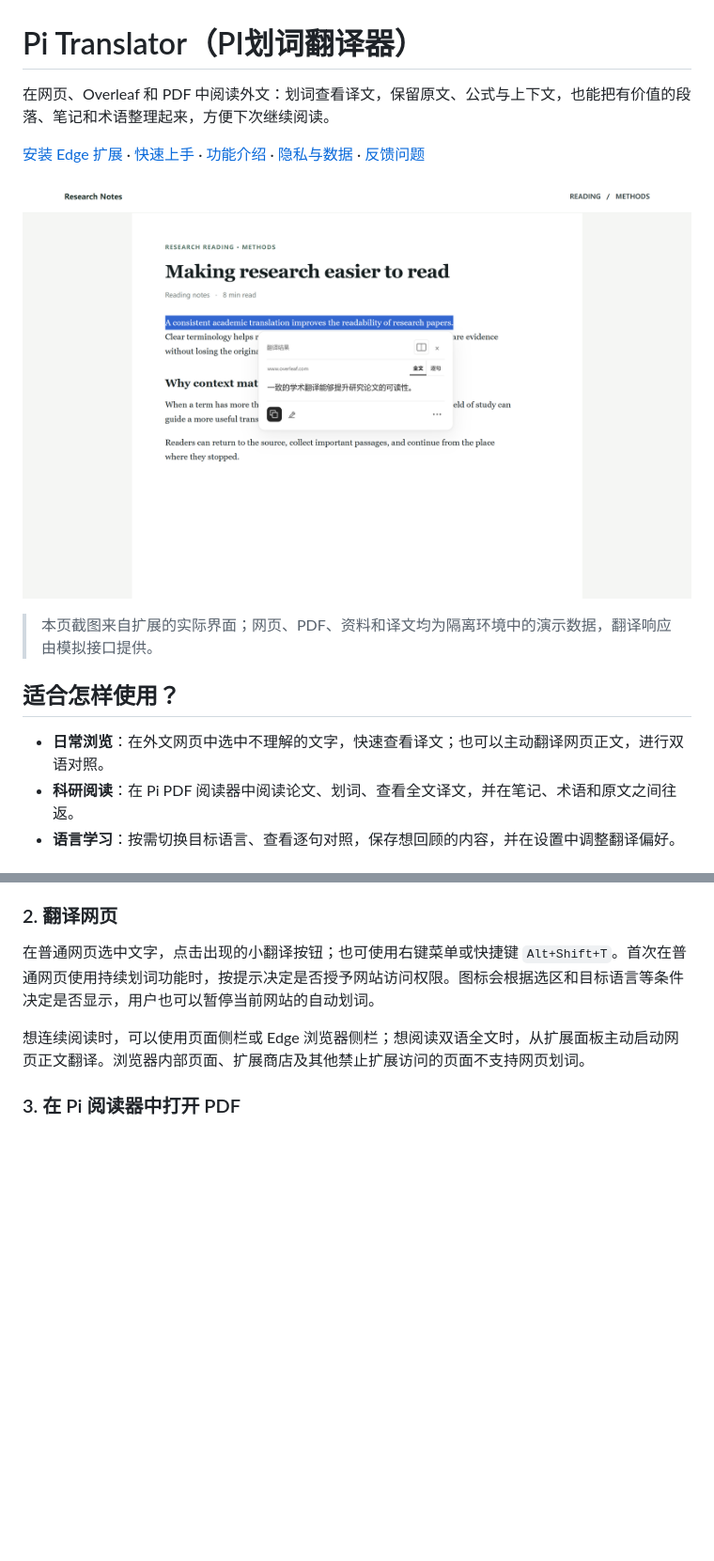
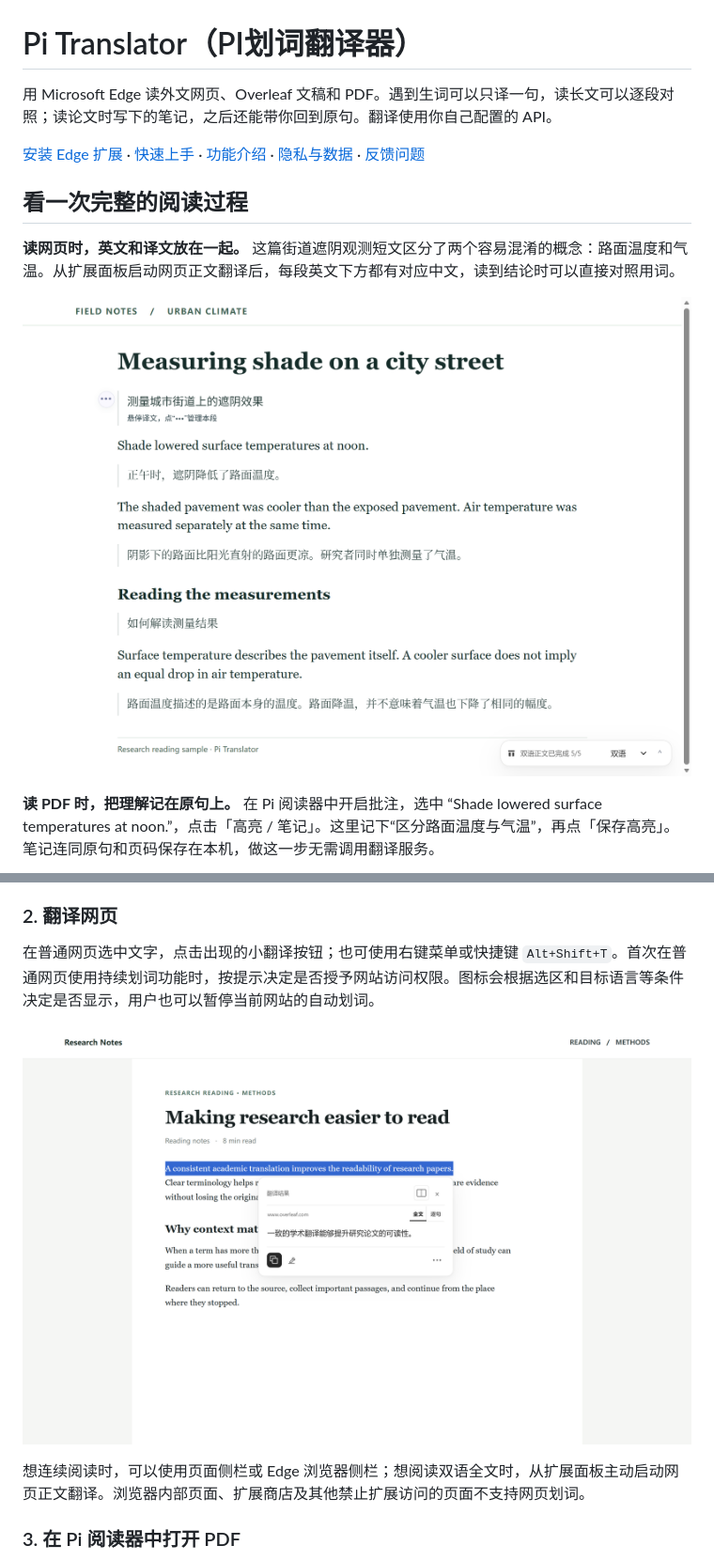
Before and after one commit to LittlePyx/Pi-translator, a Markdown page: README.md, 2 parts joined by grey strips. Shown at 94% size. Rendered like a GitHub page; pictures changed too: docs/images/inline-reading.png (added); blank space fills up the shorter version.

```diff
--- a/README.md
+++ b/README.md
@@ -1,16 +1,14 @@
 # Pi Translator（PI划词翻译器）
 
-在网页、Overleaf 和 PDF 中阅读外文：划词查看译文，保留原文、公式与上下文，也能把有价值的段落、笔记和术语整理起来，方便下次继续阅读。
+用 Microsoft Edge 读外文网页、Overleaf 文稿和 PDF。遇到生词可以只译一句，读长文可以逐段对照；读论文时写下的笔记，之后还能带你回到原句。翻译使用你自己配置的 API。
 
 [安装 Edge 扩展](https://microsoftedge.microsoft.com/addons/detail/edfkcddhenkhdkedhnmcebmmfacabcjf) · [快速上手](#快速上手) · [功能介绍](#功能介绍) · [隐私与数据](#隐私与数据) · [反馈问题](https://github.com/LittlePyx/Pi-translator/issues)
 
-![网页中划词后查看翻译结果](docs/images/web-translation.png)
+## 看一次完整的阅读过程
 
-> 本页截图来自扩展的实际界面；网页、PDF、资料和译文均为隔离环境中的演示数据，翻译响应由模拟接口提供。
+**读网页时，英文和译文放在一起。** 这篇街道遮阴观测短文区分了两个容易混淆的概念：路面温度和气温。从扩展面板启动网页正文翻译后，每段英文下方都有对应中文，读到结论时可以直接对照用词。
 
-## 适合怎样使用？
+![街道遮阴观测网页，标题和各段英文下方均有对应中文译文](docs/images/inline-reading.png)
 
-- **日常浏览**：在外文网页中选中不理解的文字，快速查看译文；也可以主动翻译网页正文，进行双语对照。
-- **科研阅读**：在 Pi PDF 阅读器中阅读论文、划词、查看全文译文，并在笔记、术语和原文之间往返。
-- **语言学习**：按需切换目标语言、查看逐句对照，保存想回顾的内容，并在设置中调整翻译偏好。
+**读 PDF 时，把理解记在原句上。** 在 Pi 阅读器中开启批注，选中 “Shade lowered surface temperatures at noon.”，点击「高亮 / 笔记」。这里记下“区分路面温度与气温”，再点「保存高亮」。笔记连同原句和页码保存在本机，做这一步无需调用翻译服务。
 
@@ -30,6 +43,8 @@ Pi Translator 使用你选择和配置的翻译服务。服务商、模型能力
 ### 2. 翻译网页
 
 在普通网页选中文字，点击出现的小翻译按钮；也可使用右键菜单或快捷键 `Alt+Shift+T`。首次在普通网页使用持续划词功能时，按提示决定是否授予网站访问权限。图标会根据选区和目标语言等条件决定是否显示，用户也可以暂停当前网站的自动划词。
+
+![只翻译所选英文时，翻译卡片出现在选区旁，可复制译文或切换逐句视图](docs/images/web-translation.png)
 
 想连续阅读时，可以使用页面侧栏或 Edge 浏览器侧栏；想阅读双语全文时，从扩展面板主动启动网页正文翻译。浏览器内部页面、扩展商店及其他禁止扩展访问的页面不支持网页划词。
 
```
Also changed, not shown: other parts of README.md (+16 -1 lines), docs/images/find-note.png (added), docs/images/source-mark.png (added), docs/images/write-note.png (added).
